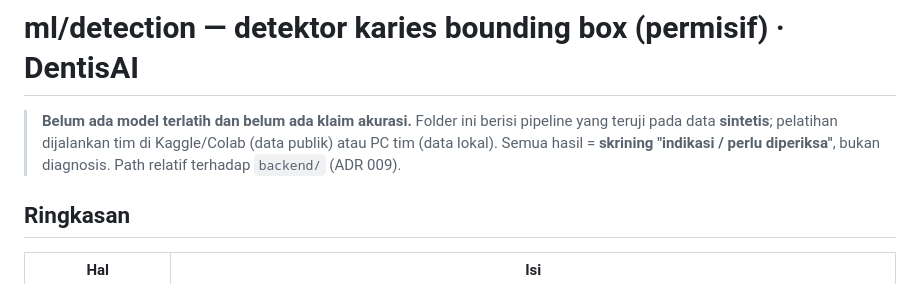
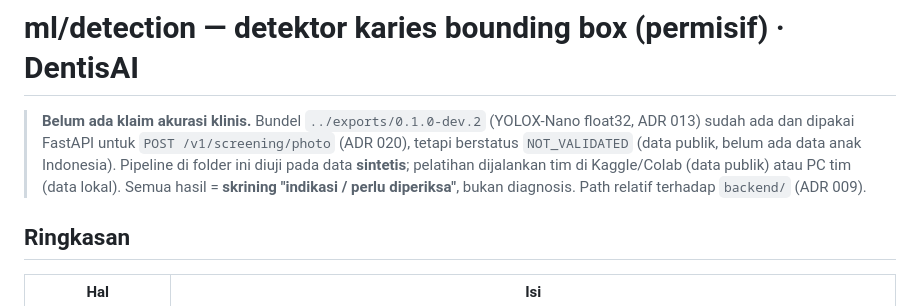
Before and after one commit to Ryhn-F/dentisin-api, a Markdown page: ml/detection/README.md, the part around the change. Rendered like a GitHub page.

```diff
--- a/ml/detection/README.md
+++ b/ml/detection/README.md
@@ -1,8 +1,9 @@
 # ml/detection — detektor karies bounding box (permisif) · DentisAI
 
-> **Belum ada model terlatih dan belum ada klaim akurasi.** Folder ini berisi pipeline yang teruji
-> pada data **sintetis**; pelatihan dijalankan tim di Kaggle/Colab (data publik) atau PC tim (data
-> lokal). Semua hasil = **skrining "indikasi / perlu diperiksa"**, bukan diagnosis. Path relatif
+> **Belum ada klaim akurasi klinis.** Bundel `../exports/0.1.0-dev.2` (YOLOX-Nano float32, ADR 013)
+> sudah ada dan dipakai FastAPI untuk `POST /v1/screening/photo` (ADR 020), tetapi berstatus `NOT_VALIDATED`
+> (data publik, belum ada data anak Indonesia). Pipeline di folder ini diuji pada data **sintetis**;
+> pelatihan dijalankan tim di Kaggle/Colab (data publik) atau PC tim (data lokal). Semua hasil = **skrining "indikasi / perlu diperiksa"**, bukan diagnosis. Path relatif
 > terhadap `backend/` (ADR 009).
 
 ## Ringkasan
```
Also changed, not shown: README.md (added, +107 -0 lines), api/README.md (+10 -8 lines).
